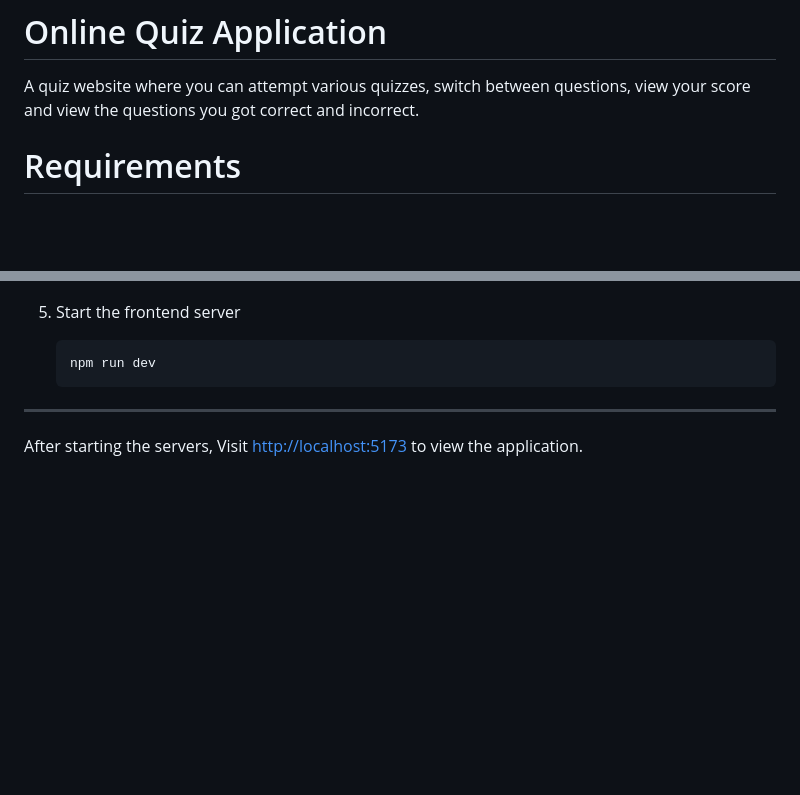
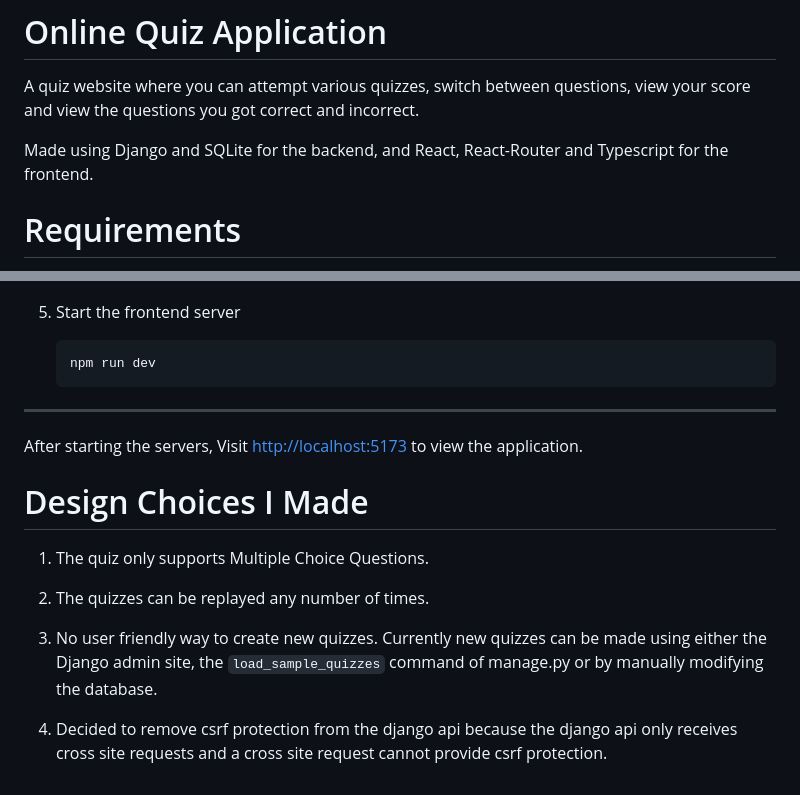
Before and after one commit to Tanmeet-0/online_quiz_app, a Markdown page: README.md, 2 parts joined by grey strips. GitHub-like rendering; blank space fills up the shorter version.

Commit message:
add more information about design decisions to readme

```diff
--- a/README.md
+++ b/README.md
@@ -1,6 +1,8 @@
 # Online Quiz Application
 
 A quiz website where you can attempt various quizzes, switch between questions, view your score and view the questions you got correct and incorrect.
+
+Made using Django and SQLite for the backend, and React, React-Router and Typescript for the frontend.
 
 # Requirements
 
@@ -145,3 +147,13 @@ If you are not using Bash shell or the bash script does not work, you can follow
 ---
 
 After starting the servers, Visit [http://localhost:5173](http://localhost:5173) to view the application.
+
+# Design Choices I Made
+
+1. The quiz only supports Multiple Choice Questions.
+
+2. The quizzes can be replayed any number of times.
+
+3. No user friendly way to create new quizzes. Currently new quizzes can be made using either the Django admin site, the `load_sample_quizzes` command of manage.py or by manually modifying the database.
+
+4. Decided to remove csrf protection from the django api because the django api only receives cross site requests and a cross site request cannot provide csrf protection.
```
